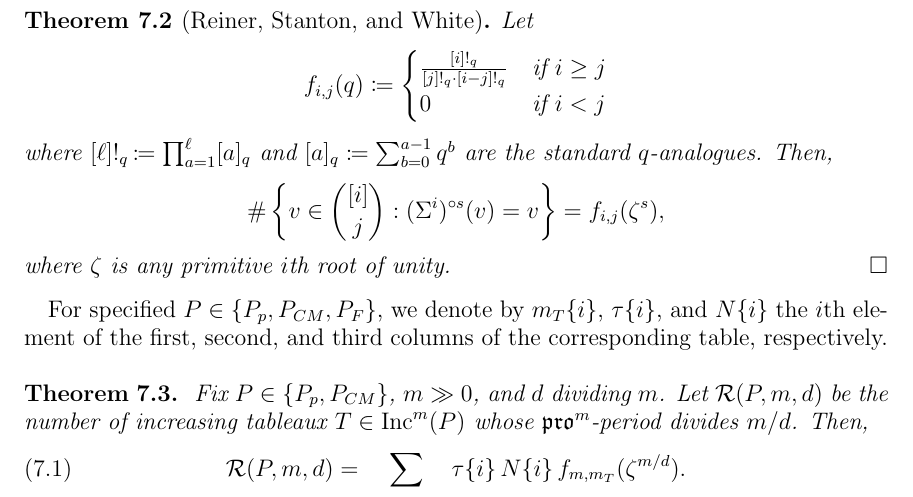
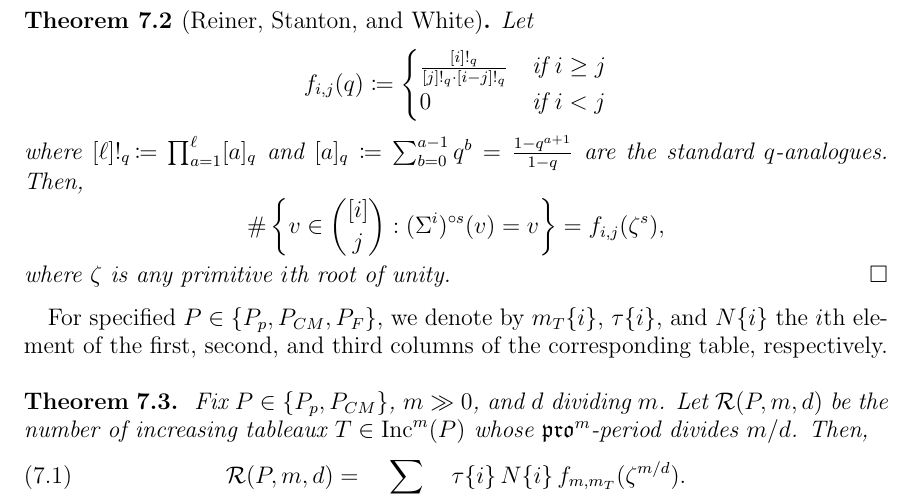
Before and after one commit to dogestoyevsky/ExceptionalPlanePartitions, a LaTeX paper (exceptionals4.tex): part of page 20 of 25, cut so that both start at the same text. Compiled offline with pdfLaTeX.

Commit message:
pointing out how to sum geometric series

```diff
--- a/exceptionals4.tex
+++ b/exceptionals4.tex
@@ -858,7 +858,7 @@ f_{i,j}(q) \coloneqq
  0 & \text{if } i < j
 \end{cases}
 \end{equation*}
-where $[\ell]!_q \coloneqq \prod_{a=1}^\ell [a]_q$ and $[a]_q \coloneqq \sum_{b = 0}^{a-1} q^b$ are the standard $q$-analogues. Then,
+where $[\ell]!_q \coloneqq \prod_{a=1}^\ell [a]_q$ and $[a]_q \coloneqq \sum_{b = 0}^{a-1} q^b = \frac{1-q^{a+1}}{1-q}$ are the standard $q$-analogues. Then,
 \[\#\left\{ v \in \binom{[i]}{j} : (\Sigma^i)^{\circ s}(v) = v \right\} = f_{i,j}(\zeta^s),\] where $\zeta$ is any primitive $i$th root of unity. \qed
 \end{theorem}
 
```
Also changed, not shown: exceptionals4.pdf, 2 other files.
